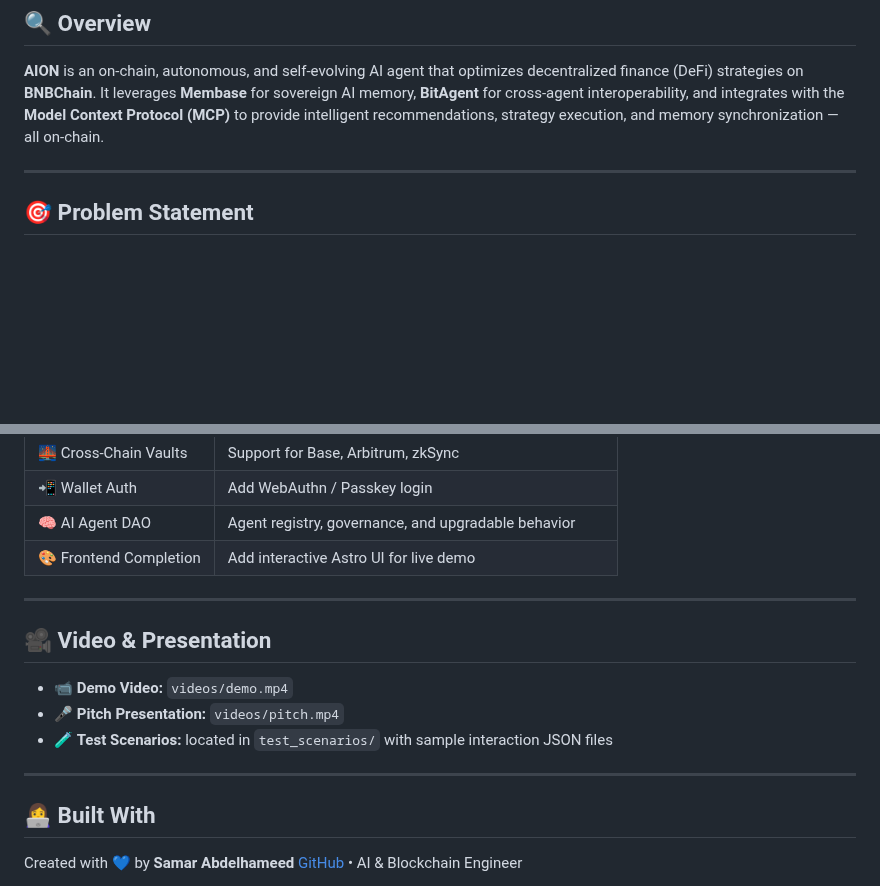
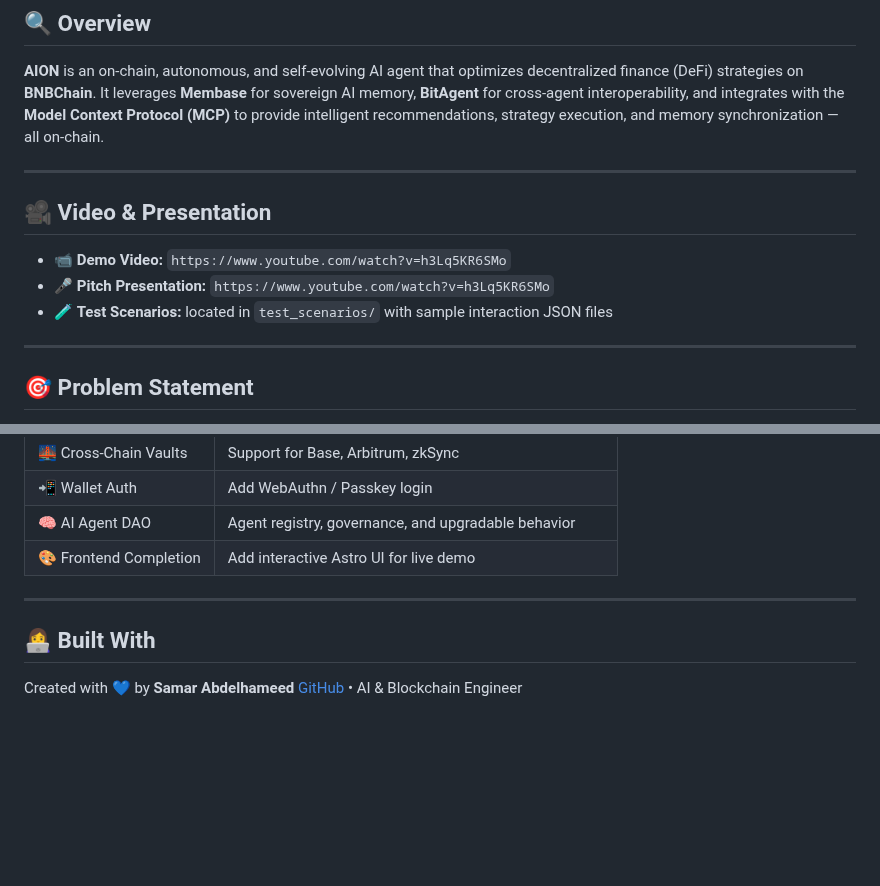
Before and after one commit to samarabdelhameed/AION_AI_Agent, a Markdown page: README.md, 2 parts joined by grey strips. Drawn GitHub-style; blank space fills up the shorter version.

```diff
--- a/README.md
+++ b/README.md
@@ -3,6 +3,14 @@
 ## 🔍 Overview
 
 **AION** is an on-chain, autonomous, and self-evolving AI agent that optimizes decentralized finance (DeFi) strategies on **BNBChain**. It leverages **Membase** for sovereign AI memory, **BitAgent** for cross-agent interoperability, and integrates with the **Model Context Protocol (MCP)** to provide intelligent recommendations, strategy execution, and memory synchronization — all on-chain.
+
+---
+
+## 🎥 Video & Presentation
+
+- 📹 **Demo Video:** `https://www.youtube.com/watch?v=h3Lq5KR6SMo`
+- 🎤 **Pitch Presentation:** `https://www.youtube.com/watch?v=h3Lq5KR6SMo`
+- 🧪 **Test Scenarios:** located in `test_scenarios/` with sample interaction JSON files
 
 ---
 
@@ -236,14 +244,6 @@ curl http://localhost:3001/share/0x...
 
 ---
 
-## 🎥 Video & Presentation
-
-- 📹 **Demo Video:** `videos/demo.mp4`
-- 🎤 **Pitch Presentation:** `videos/pitch.mp4`
-- 🧪 **Test Scenarios:** located in `test_scenarios/` with sample interaction JSON files
-
----
-
 ## 👩‍💻 Built With
 
 Created with 💙 by **Samar Abdelhameed**
```
